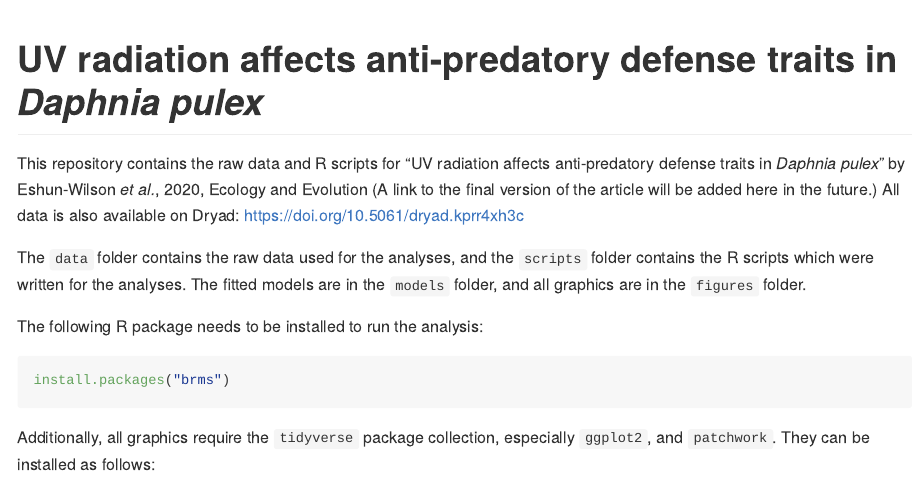
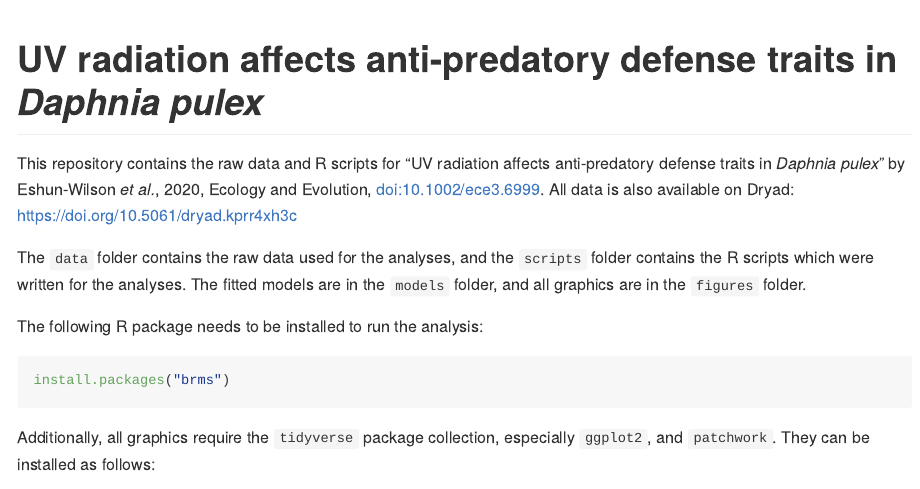
Before and after one commit to RaoulWolf/UV-radiation-affects-anti-predatory-defense-traits-in-Daphnia-pulex, an R Markdown document (README.Rmd): the page in a window 1100 px wide, from its top. The pictures show the output file README.md that the author committed with the source, drawn offline in the style of GitHub.

Commit message:
Updated README with available DOI.

````diff
--- a/README.Rmd
+++ b/README.Rmd
@@ -7,7 +7,7 @@ output: github_document
 knitr::opts_chunk$set(echo = TRUE)
 ```
 
-This repository contains the raw data and R scripts for "UV radiation affects anti-predatory defense traits in *Daphnia pulex*" by Eshun-Wilson *et al.*, 2020, Ecology and Evolution (A link to the final version of the article will be added here in the future.) All data is also available on Dryad: https://doi.org/10.5061/dryad.kprr4xh3c
+This repository contains the raw data and R scripts for "UV radiation affects anti-predatory defense traits in *Daphnia pulex*" by Eshun-Wilson *et al.*, 2020, Ecology and Evolution, [doi:10.1002/ece3.6999](https://doi.org/10.1002/ece3.6999). All data is also available on Dryad: <https://doi.org/10.5061/dryad.kprr4xh3c>
 
 The `data` folder contains the raw data used for the analyses, and the `scripts` folder contains the R scripts which were written for the analyses. The fitted models are in the `models` folder, and all graphics are in the `figures` folder.
 
````
Also changed, not shown: README.md.
